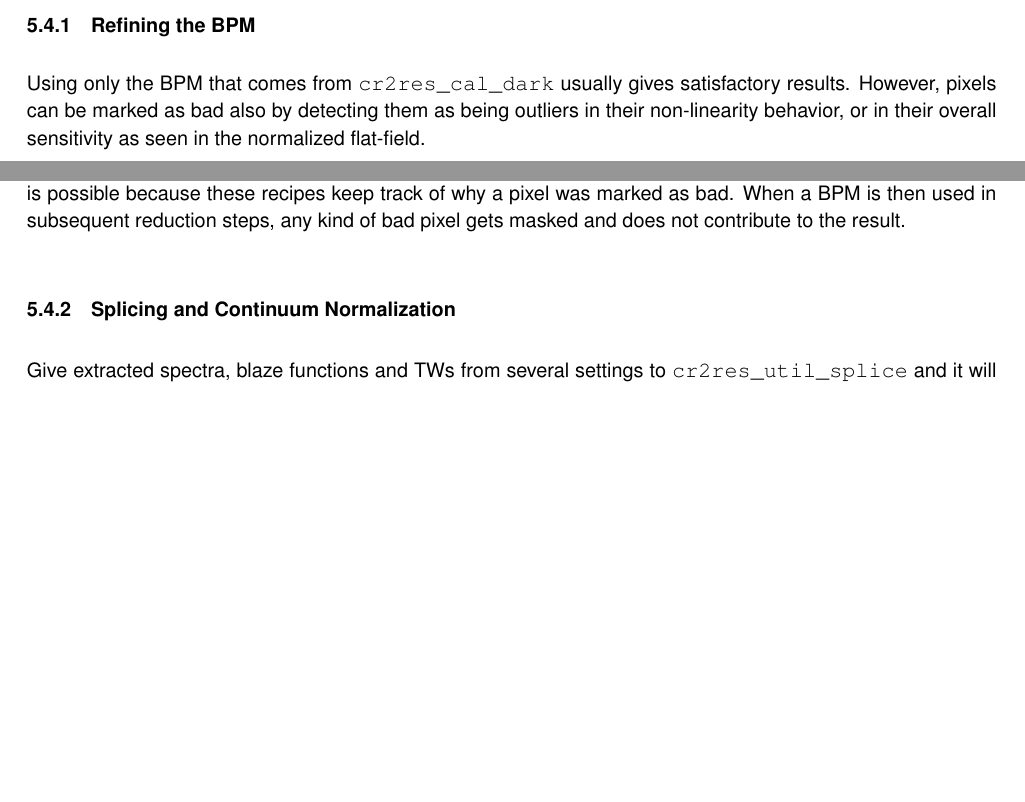
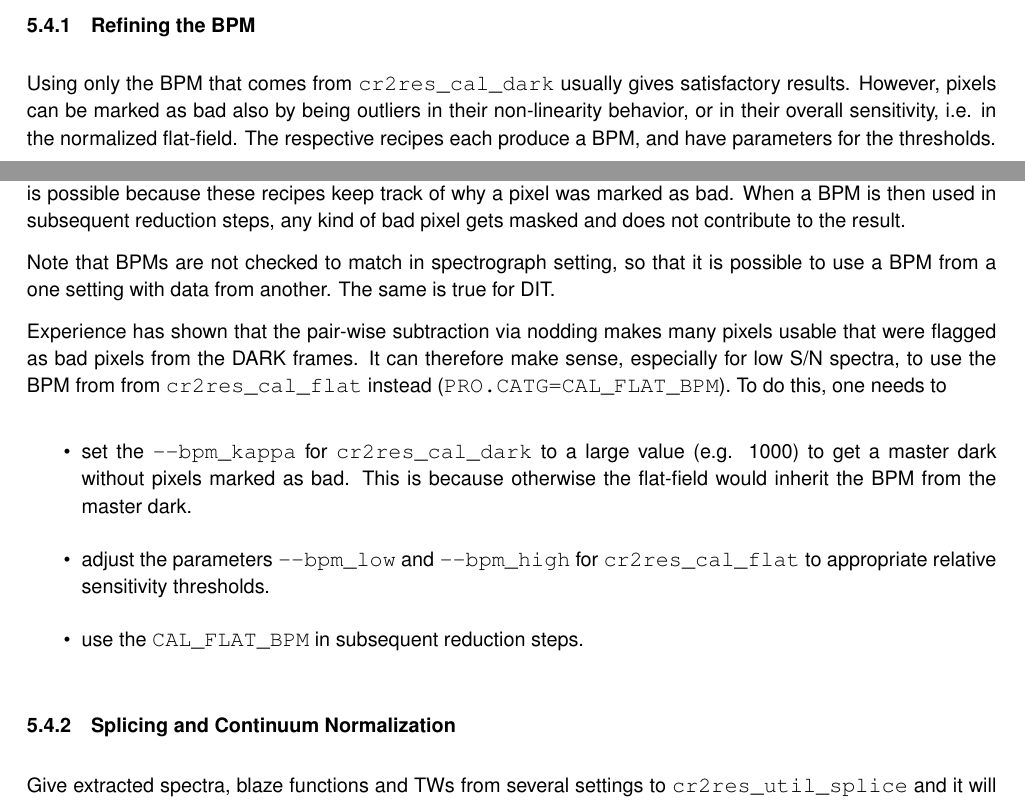
Before and after one commit to ivh/cr2rem, a LaTeX document (manual/cr2res-pipeline-manual.tex, which reads manual/cr2res_quickstart.tex): two parts of pages 32 and 33 of 107 before the commit and two parts of pages 32 and 33 of 108 after it, joined at a grey line, cut so that both start at the same text, the shorter picture padded with empty space. Compiled offline with pdfLaTeX.

Commit message:
Manual: better BPM alternatives
git-svn-id: http://svnhq2.hq.eso.org/p2/trunk/Pipelines/cr2re/cr2rem@275260 318c8218-2dab-440d-9263-6f70bac63e5b

```diff
--- a/manual/cr2res_quickstart.tex
+++ b/manual/cr2res_quickstart.tex
@@ -376,17 +376,32 @@ further steps are considered out of scope for the DRS and left to users.
 \subsubsection{Refining the BPM}
 
 Using only the BPM that comes from \texttt{cr2res\_cal\_dark} usually gives
-satisfactory results. However, pixels can be marked as bad also by detecting
-them as being outliers in their non-linearity behavior, or in their overall
-sensitivity as seen in the normalized flat-field.
+satisfactory results. However, pixels can be marked as bad also by being
+outliers in their non-linearity behavior, or in their overall sensitivity, i.e.
+in the normalized flat-field. The respective recipes each produce a BPM, and
+have parameters for the thresholds.
 
 The recipe \texttt{cr2res\_util\_bpm\_merge} allows you to merge these BPMs into
-a combined BPM; \linebreak\texttt{cr2res\_util\_bpm\_split} does the inverse, that is
-splitting a BPM into its original components. This is possible because these
-recipes keep track of why a pixel was marked as bad. When a BPM is then used in
-subsequent reduction steps, any kind of bad pixel gets masked and does not
-contribute to the result.
+a combined BPM; \linebreak\texttt{cr2res\_util\_bpm\_split} does the inverse,
+that is splitting a BPM into its original components. This is possible because
+these recipes keep track of why a pixel was marked as bad. When a BPM is then
+used in subsequent reduction steps, any kind of bad pixel gets masked and does
+not contribute to the result.
 
+Note that BPMs are not checked to match in spectrograph setting, so that it is
+possible to use a BPM from a one setting with data from another. The same is
+true for DIT.
+
+Experience has shown that the pair-wise subtraction via nodding makes many
+pixels usable that were flagged as bad pixels from the DARK frames. It can
+therefore make sense, especially for low S/N spectra, to use the BPM from from
+\texttt{cr2res\_cal\_flat} instead (\verb!PRO.CATG=CAL_FLAT_BPM!). To do this,
+one needs to
+\begin{itemize}
+    \item set the \verb!--bpm_kappa! for \texttt{cr2res\_cal\_dark} to a large value (e.g. 1000) to get a master dark without pixels marked as bad. This is because otherwise the flat-field would inherit the BPM from the master dark.
+    \item adjust the parameters \verb!--bpm_low! and \verb!--bpm_high! for \texttt{cr2res\_cal\_flat} to appropriate relative sensitivity thresholds.
+    \item use the \verb!CAL_FLAT_BPM! in subsequent reduction steps.
+\end{itemize}
 
 \subsubsection{Splicing and Continuum Normalization}
 
```
